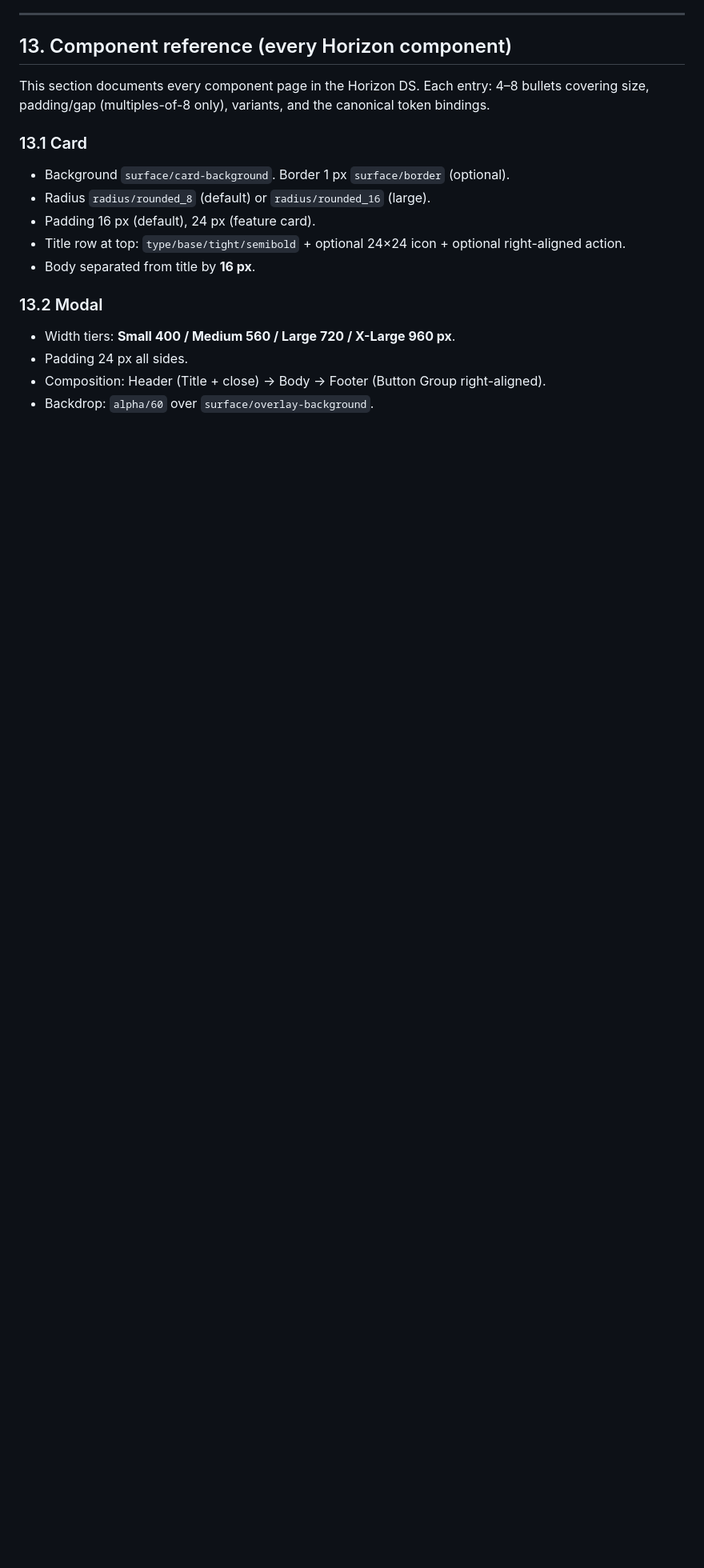
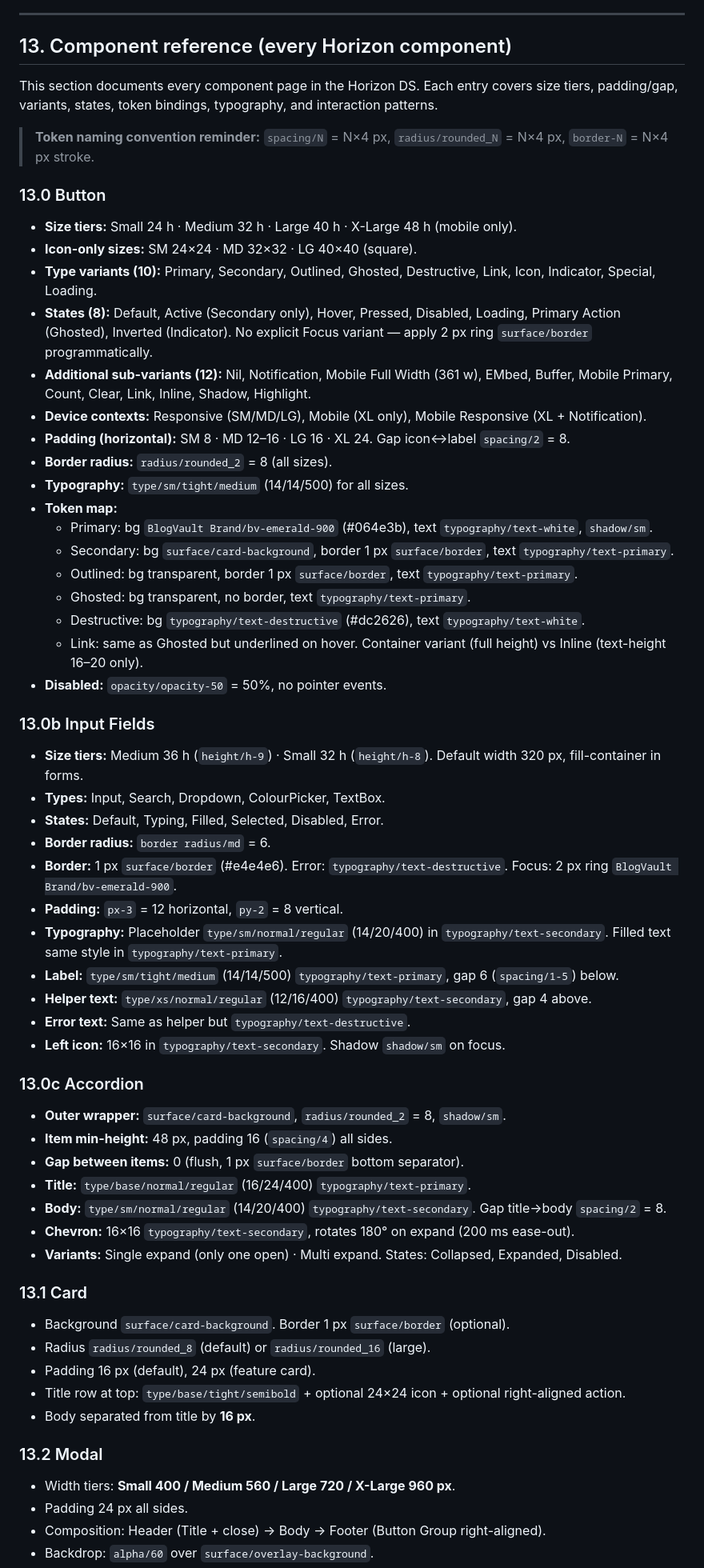
Before and after one commit to nilanjan-cmyk/horizon-ds-guidelines, a Markdown page: Guidelines_Product Design.md, the part around the change. Shown at 80% size. GitHub-like rendering; blank space fills up the shorter version.

Commit message:
auto: 2026-05-15 16:10:30

```diff
--- a/Guidelines_Product Design.md
+++ b/Guidelines_Product Design.md
@@ -304,7 +304,53 @@ Default mappings:
 
 ## 13. Component reference (every Horizon component)
 
-This section documents every component page in the Horizon DS. Each entry: 4–8 bullets covering size, padding/gap (multiples-of-8 only), variants, and the canonical token bindings.
+This section documents every component page in the Horizon DS. Each entry covers size tiers, padding/gap, variants, states, token bindings, typography, and interaction patterns.
+
+> **Token naming convention reminder:** `spacing/N` = N×4 px, `radius/rounded_N` = N×4 px, `border-N` = N×4 px stroke.
+
+### 13.0 Button
+
+- **Size tiers:** Small 24 h · Medium 32 h · Large 40 h · X-Large 48 h (mobile only).
+- **Icon-only sizes:** SM 24×24 · MD 32×32 · LG 40×40 (square).
+- **Type variants (10):** Primary, Secondary, Outlined, Ghosted, Destructive, Link, Icon, Indicator, Special, Loading.
+- **States (8):** Default, Active (Secondary only), Hover, Pressed, Disabled, Loading, Primary Action (Ghosted), Inverted (Indicator). No explicit Focus variant — apply 2 px ring `surface/border` programmatically.
+- **Additional sub-variants (12):** Nil, Notification, Mobile Full Width (361 w), EMbed, Buffer, Mobile Primary, Count, Clear, Link, Inline, Shadow, Highlight.
+- **Device contexts:** Responsive (SM/MD/LG), Mobile (XL only), Mobile Responsive (XL + Notification).
+- **Padding (horizontal):** SM 8 · MD 12–16 · LG 16 · XL 24. Gap icon↔label `spacing/2` = 8.
+- **Border radius:** `radius/rounded_2` = 8 (all sizes).
+- **Typography:** `type/sm/tight/medium` (14/14/500) for all sizes.
+- **Token map:**
+  - Primary: bg `BlogVault Brand/bv-emerald-900` (#064e3b), text `typography/text-white`, `shadow/sm`.
+  - Secondary: bg `surface/card-background`, border 1 px `surface/border`, text `typography/text-primary`.
+  - Outlined: bg transparent, border 1 px `surface/border`, text `typography/text-primary`.
+  - Ghosted: bg transparent, no border, text `typography/text-primary`.
+  - Destructive: bg `typography/text-destructive` (#dc2626), text `typography/text-white`.
+  - Link: same as Ghosted but underlined on hover. Container variant (full height) vs Inline (text-height 16–20 only).
+- **Disabled:** `opacity/opacity-50` = 50%, no pointer events.
+
+### 13.0b Input Fields
+
+- **Size tiers:** Medium 36 h (`height/h-9`) · Small 32 h (`height/h-8`). Default width 320 px, fill-container in forms.
+- **Types:** Input, Search, Dropdown, ColourPicker, TextBox.
+- **States:** Default, Typing, Filled, Selected, Disabled, Error.
+- **Border radius:** `border radius/md` = 6.
+- **Border:** 1 px `surface/border` (#e4e4e6). Error: `typography/text-destructive`. Focus: 2 px ring `BlogVault Brand/bv-emerald-900`.
+- **Padding:** `px-3` = 12 horizontal, `py-2` = 8 vertical.
+- **Typography:** Placeholder `type/sm/normal/regular` (14/20/400) in `typography/text-secondary`. Filled text same style in `typography/text-primary`.
+- **Label:** `type/sm/tight/medium` (14/14/500) `typography/text-primary`, gap 6 (`spacing/1-5`) below.
+- **Helper text:** `type/xs/normal/regular` (12/16/400) `typography/text-secondary`, gap 4 above.
+- **Error text:** Same as helper but `typography/text-destructive`.
+- **Left icon:** 16×16 in `typography/text-secondary`. Shadow `shadow/sm` on focus.
+
+### 13.0c Accordion
+
+- **Outer wrapper:** `surface/card-background`, `radius/rounded_2` = 8, `shadow/sm`.
+- **Item min-height:** 48 px, padding 16 (`spacing/4`) all sides.
+- **Gap between items:** 0 (flush, 1 px `surface/border` bottom separator).
+- **Title:** `type/base/normal/regular` (16/24/400) `typography/text-primary`.
+- **Body:** `type/sm/normal/regular` (14/20/400) `typography/text-secondary`. Gap title→body `spacing/2` = 8.
+- **Chevron:** 16×16 `typography/text-secondary`, rotates 180° on expand (200 ms ease-out).
+- **Variants:** Single expand (only one open) · Multi expand. States: Collapsed, Expanded, Disabled.
 
 ### 13.1 Card
 
```
